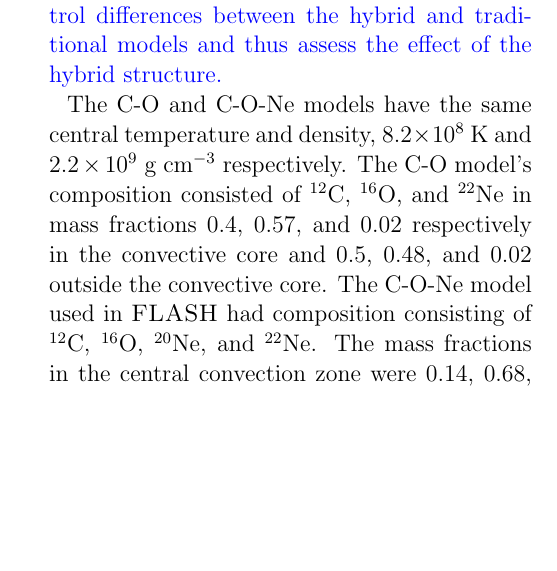
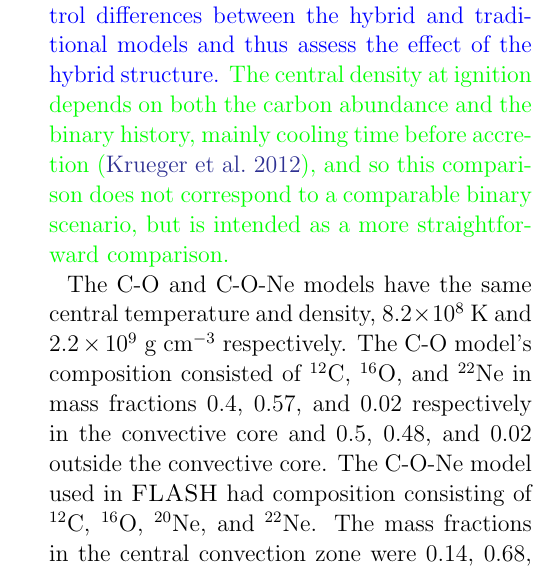
Before and after one commit to Flash-Star/hybrid-paper-brooks, a LaTeX paper (paper/ms.tex): part of one column of page 9 of 19, cut so that both start at the same text, the shorter picture padded with empty space. Compiled offline with pdfLaTeX; a missing bibliography style is replaced by a similar one.

Commit message:
Added a sentence on the history of the progenitors at the suggestion of Dean.

```diff
--- a/paper/ms.tex
+++ b/paper/ms.tex
@@ -682,7 +682,13 @@ include the effects of convective ``simmering" in the core as the WD
 approaches the Chandrasekhar mass~\citep{Chametal08,PiroBild08,jacketal2010}.
 Using parameterized C-O models allowed us to choose conditions, e.g.\
 central density, to control differences between the hybrid and traditional
-models and thus assess the effect of the hybrid structure.
+models and thus assess the effect of the hybrid structure.}
+{\color{green}
+The central density at ignition depends on both the carbon abundance
+and the binary history, mainly cooling time before accretion
+\citep{Kruegeretal2012}, and so this comparison does not correspond
+to a comparable binary scenario, but is intended as a more
+straightforward comparison.
 }
 
 The C-O and C-O-Ne models have the same central temperature
```
